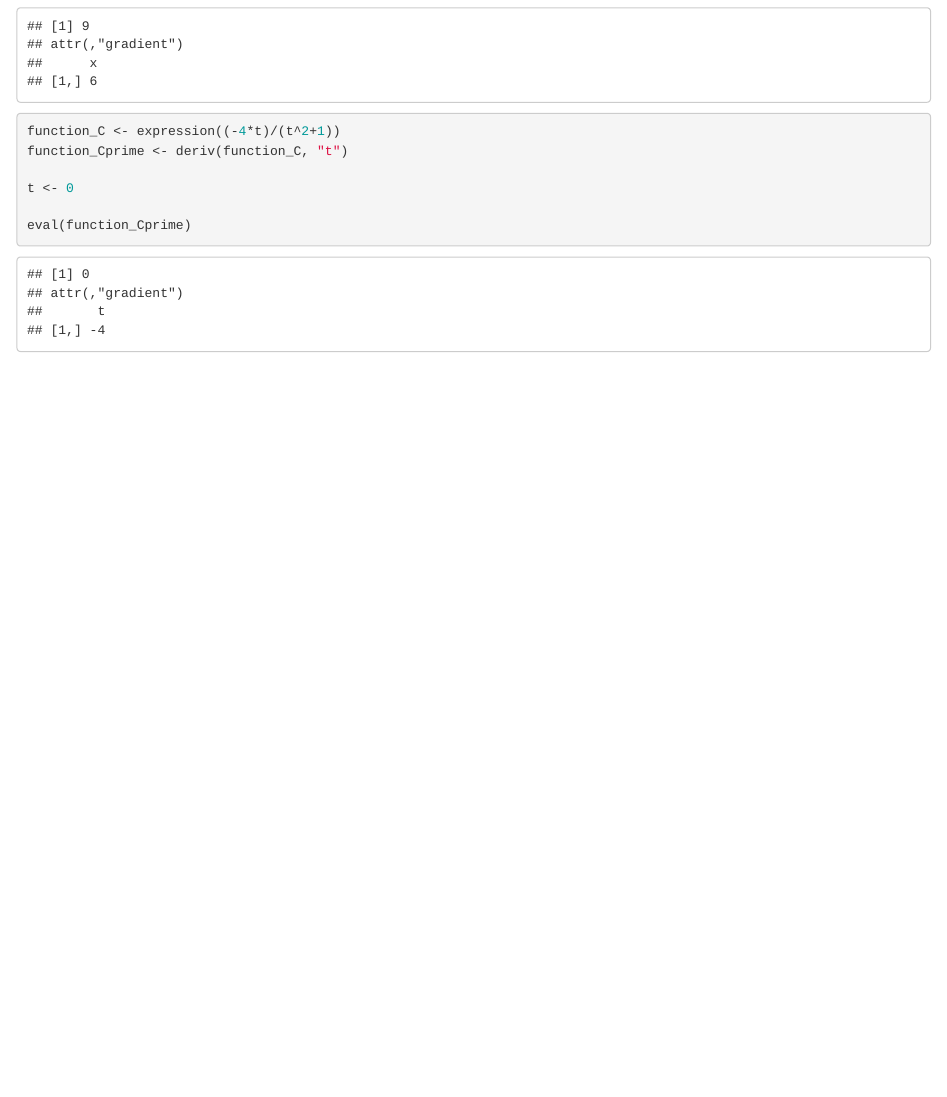
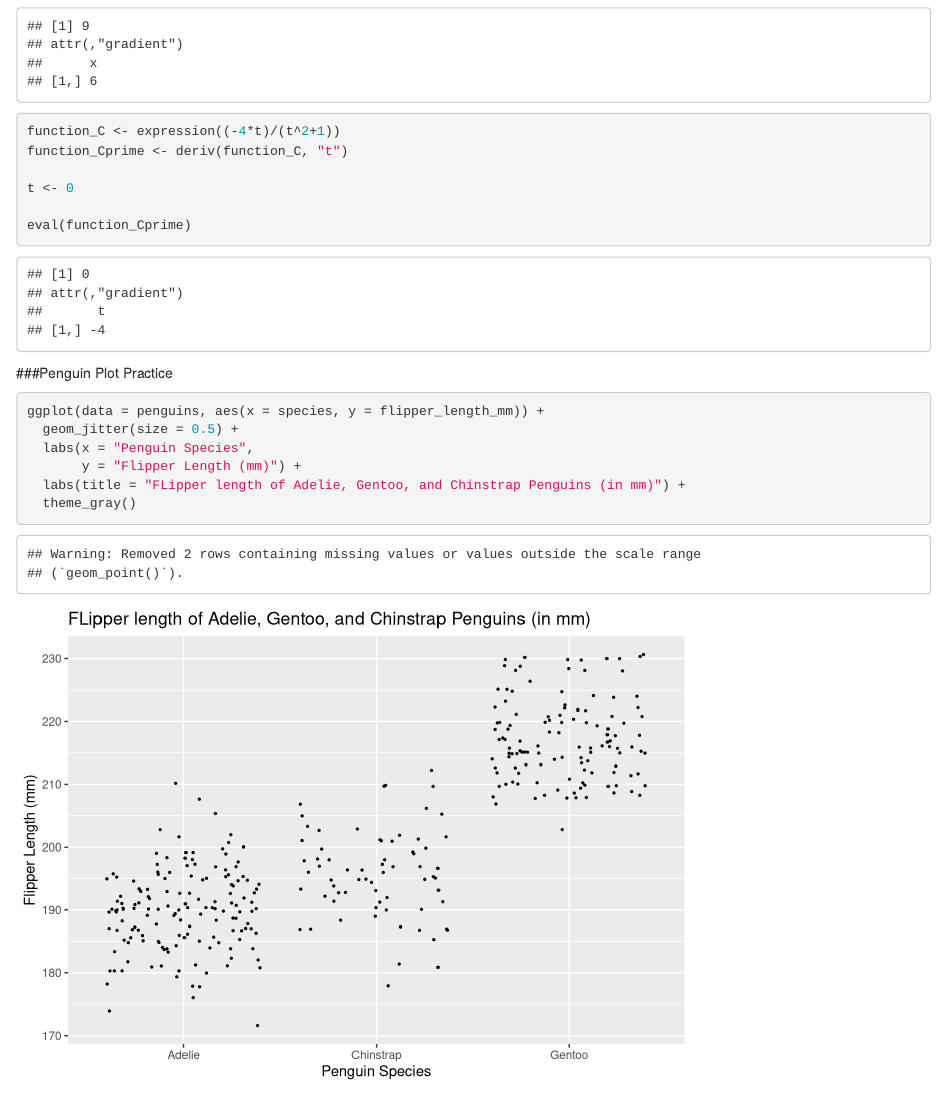
Before and after one commit to erica-bishop/EDS-212-day2-TASKpart3, an R Markdown document (section3_task.Rmd): the page in a window 1100 px wide, from 1250 px down. Rendered offline with R 4.5, knitr and Pandoc, with nearby package versions; code that draws random numbers runs with fixed seeds of ours.

Commit message:
Beautiful penguin plot

````diff
--- a/section3_task.Rmd
+++ b/section3_task.Rmd
@@ -54,3 +54,21 @@ eval(function_Cprime)
 
 
 ```
+
+
+###Penguin Plot Practice
+
+```{r}
+
+ggplot(data = penguins, aes(x = species, y = flipper_length_mm)) +
+  geom_jitter(size = 0.5) +
+  labs(x = "Penguin Species",
+       y = "Flipper Length (mm)") +
+  labs(title = "FLipper length of Adelie, Gentoo, and Chinstrap Penguins (in mm)") +
+  theme_gray()
+
+
+
+
+
+```
````
